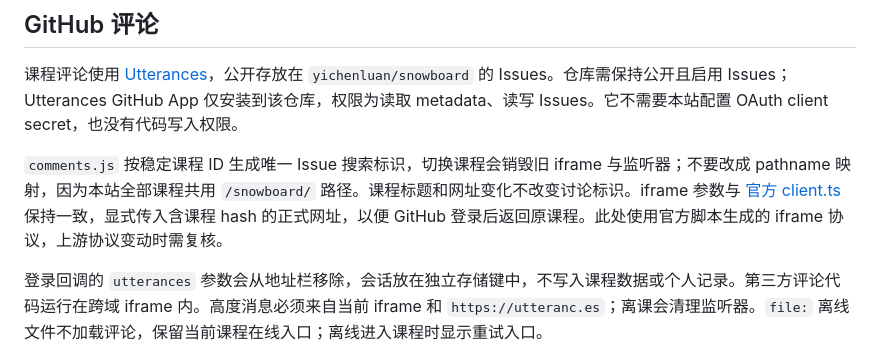
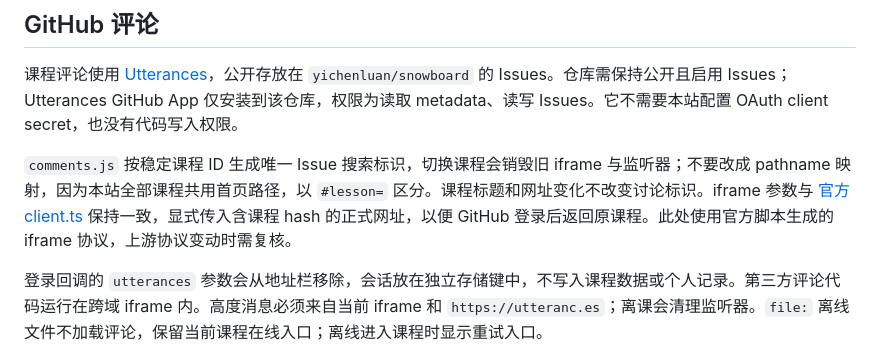
Before and after one commit to yichenluan/snowboard, a Markdown page: DEPLOYMENT.md, the part around the change. GitHub-like rendering.

```diff
--- a/DEPLOYMENT.md
+++ b/DEPLOYMENT.md
@@ -102,7 +102,7 @@ Pages 会自动构建和发布。可以用 `gh run list` 查看运行状态，
 
 课程评论使用 [Utterances](https://utteranc.es/)，公开存放在 `yichenluan/snowboard` 的 Issues。仓库需保持公开且启用 Issues；Utterances GitHub App 仅安装到该仓库，权限为读取 metadata、读写 Issues。它不需要本站配置 OAuth client secret，也没有代码写入权限。
 
-`comments.js` 按稳定课程 ID 生成唯一 Issue 搜索标识，切换课程会销毁旧 iframe 与监听器；不要改成 pathname 映射，因为本站全部课程共用 `/snowboard/` 路径。课程标题和网址变化不改变讨论标识。iframe 参数与 [官方 client.ts](https://github.com/utterance/utterances/blob/master/src/client.ts) 保持一致，显式传入含课程 hash 的正式网址，以便 GitHub 登录后返回原课程。此处使用官方脚本生成的 iframe 协议，上游协议变动时需复核。
+`comments.js` 按稳定课程 ID 生成唯一 Issue 搜索标识，切换课程会销毁旧 iframe 与监听器；不要改成 pathname 映射，因为本站全部课程共用首页路径，以 `#lesson=` 区分。课程标题和网址变化不改变讨论标识。iframe 参数与 [官方 client.ts](https://github.com/utterance/utterances/blob/master/src/client.ts) 保持一致，显式传入含课程 hash 的正式网址，以便 GitHub 登录后返回原课程。此处使用官方脚本生成的 iframe 协议，上游协议变动时需复核。
 
 登录回调的 `utterances` 参数会从地址栏移除，会话放在独立存储键中，不写入课程数据或个人记录。第三方评论代码运行在跨域 iframe 内。高度消息必须来自当前 iframe 和 `https://utteranc.es`；离课会清理监听器。`file:` 离线文件不加载评论，保留当前课程在线入口；离线进入课程时显示重试入口。
 
```
Also changed, not shown: docs/analytics.md (+1 -1 lines), docs/project-status.md (+11 -1 lines).
